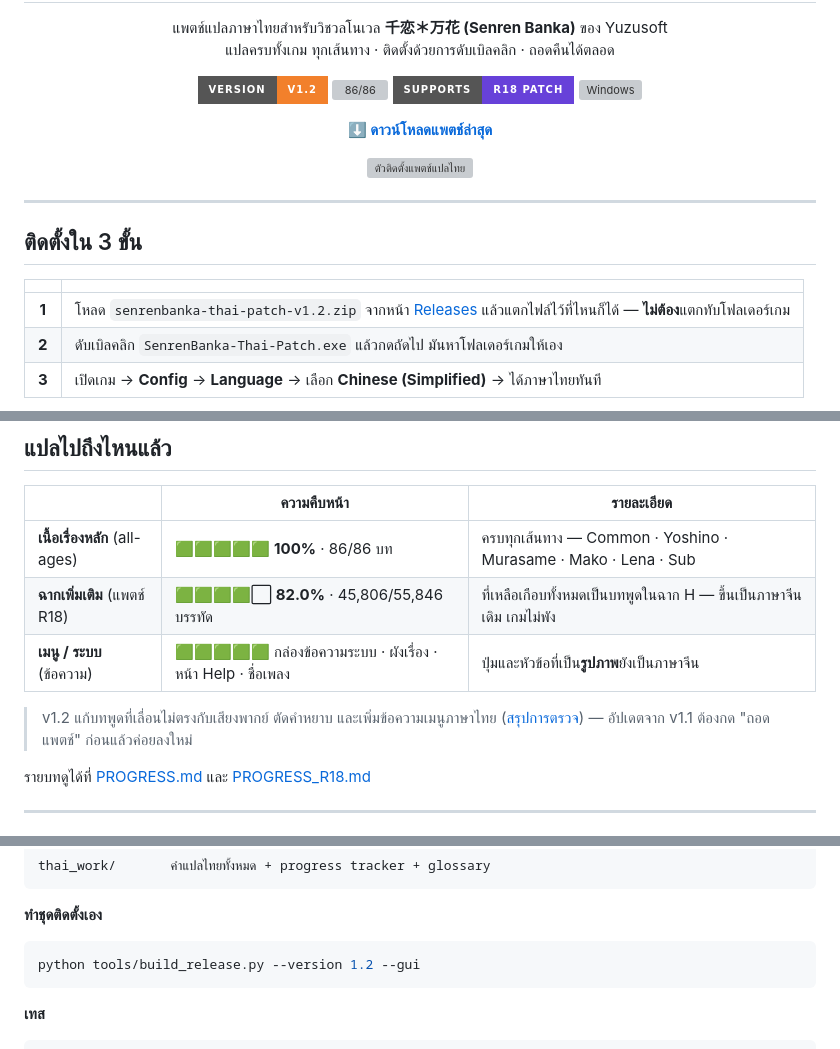
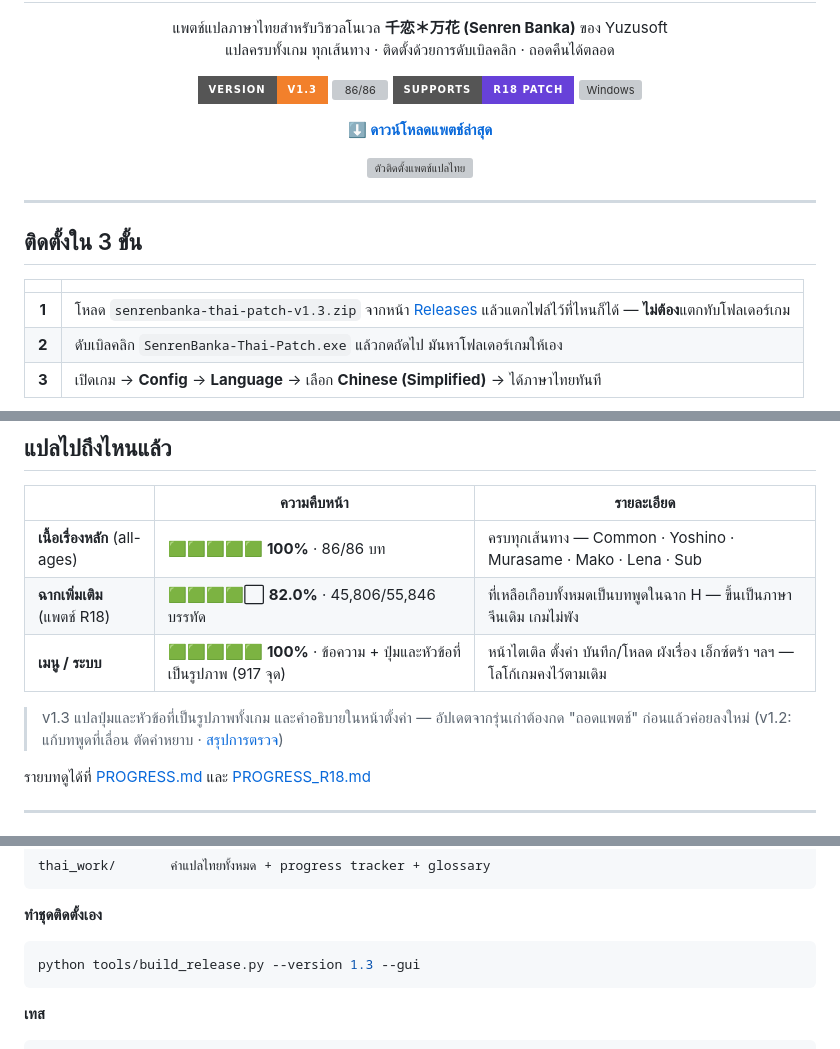
Before and after one commit to Jiranon-K/senrenbanka-thai, a Markdown page: README.md, 3 parts joined by grey strips. Rendered like a GitHub page; folded sections open; badges without logos; grey boxes are pictures that could not be loaded.

Commit message:
release: v1.3 — Thai image menus and settings help
Built with `build_release.py --version 1.3 --gui`:
senrenbanka-thai-patch-v1.3.zip (57.5 MB, sha256 4a2897ae1fab1a3b...).

Verified: all 4 xdelta roundtrips match; test_installer.sh all passed;
gui/test_core.py passed; gui/test_app.py 143 cases passed;
test_pipeline.py passed with SBTP_RES set (generated .bat matches the
built one). adult.xp3 / patch_extra.xp3 identical to v1.2.

Co-Authored-By: Claude Opus 5.5 <noreply@anthropic.com>

````diff
--- a/README.md
+++ b/README.md
@@ -6,7 +6,7 @@
 </p>
 
 <p align="center">
-  <img src="https://img.shields.io/badge/version-v1.2-f2802b?style=for-the-badge" alt="v1.2">
+  <img src="https://img.shields.io/badge/version-v1.3-f2802b?style=for-the-badge" alt="v1.3">
   <img src="https://img.shields.io/badge/script-86%2F86%20chapters-2f9e44?style=for-the-badge" alt="86/86">
   <img src="https://img.shields.io/badge/supports-R18%20patch-6741d9?style=for-the-badge" alt="R18">
   <img src="https://img.shields.io/badge/Windows-10%20%2F%2011-2b6cb0?style=for-the-badge" alt="Windows">
@@ -26,7 +26,7 @@
 
 | | |
 |:--:|---|
-| **1** | โหลด `senrenbanka-thai-patch-v1.2.zip` จากหน้า [Releases](../../releases/latest) แล้วแตกไฟล์ไว้ที่ไหนก็ได้ — **ไม่ต้อง**แตกทับโฟลเดอร์เกม |
+| **1** | โหลด `senrenbanka-thai-patch-v1.3.zip` จากหน้า [Releases](../../releases/latest) แล้วแตกไฟล์ไว้ที่ไหนก็ได้ — **ไม่ต้อง**แตกทับโฟลเดอร์เกม |
 | **2** | ดับเบิลคลิก `SenrenBanka-Thai-Patch.exe` แล้วกดถัดไป มันหาโฟลเดอร์เกมให้เอง |
 | **3** | เปิดเกม → **Config** → **Language** → เลือก **Chinese (Simplified)** → ได้ภาษาไทยทันที |
 
@@ -46,10 +46,10 @@
 |---|---|---|
 | **เนื้อเรื่องหลัก** (all-ages) | 🟩🟩🟩🟩🟩 **100%** · 86/86 บท | ครบทุกเส้นทาง — Common · Yoshino · Murasame · Mako · Lena · Sub |
 | **ฉากเพิ่มเติม** (แพตช์ R18) | 🟩🟩🟩🟩⬜ **82.0%** · 45,806/55,846 บรรทัด | ที่เหลือเกือบทั้งหมดเป็นบทพูดในฉาก H — ขึ้นเป็นภาษาจีนเดิม เกมไม่พัง |
-| **เมนู / ระบบ** (ข้อความ) | 🟩🟩🟩🟩🟩 กล่องข้อความระบบ · ผังเรื่อง · หน้า Help · ชื่อเพลง | ปุ่มและหัวข้อที่เป็น**รูปภาพ**ยังเป็นภาษาจีน |
+| **เมนู / ระบบ** | 🟩🟩🟩🟩🟩 **100%** · ข้อความ + ปุ่มและหัวข้อที่เป็นรูปภาพ (917 จุด) | หน้าไตเติล ตั้งค่า บันทึก/โหลด ผังเรื่อง เอ็กซ์ตร้า ฯลฯ — โลโก้เกมคงไว้ตามเดิม |
 
-> v1.2 แก้บทพูดที่เลื่อนไม่ตรงกับเสียงพากย์ ตัดคำหยาบ และเพิ่มข้อความเมนูภาษาไทย
-> ([สรุปการตรวจ](docs/audit-2026-10.md)) — อัปเดตจาก v1.1 ต้องกด "ถอดแพตช์" ก่อนแล้วค่อยลงใหม่
+> v1.3 แปลปุ่มและหัวข้อที่เป็นรูปภาพทั้งเกม และคำอธิบายในหน้าตั้งค่า — อัปเดตจากรุ่นเก่าต้องกด "ถอดแพตช์" ก่อนแล้วค่อยลงใหม่
+> (v1.2: แก้บทพูดที่เลื่อน ตัดคำหยาบ · [สรุปการตรวจ](docs/audit-2026-10.md))
 
 รายบทดูได้ที่ [PROGRESS.md](thai_work/PROGRESS.md) และ [PROGRESS_R18.md](thai_work/PROGRESS_R18.md)
 
@@ -154,7 +154,7 @@ thai_work/       คำแปลไทยทั้งหมด + progress tracke
 **ทำชุดติดตั้งเอง**
 
 ```powershell
-python tools/build_release.py --version 1.2 --gui
+python tools/build_release.py --version 1.3 --gui
 ```
 
 **เทส**
````
